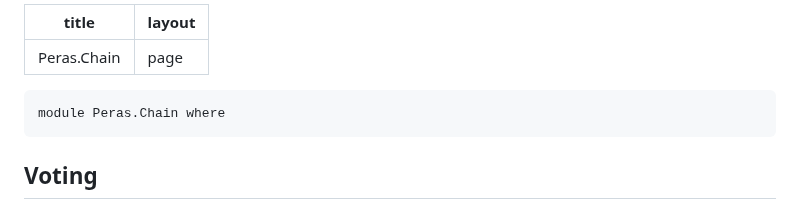
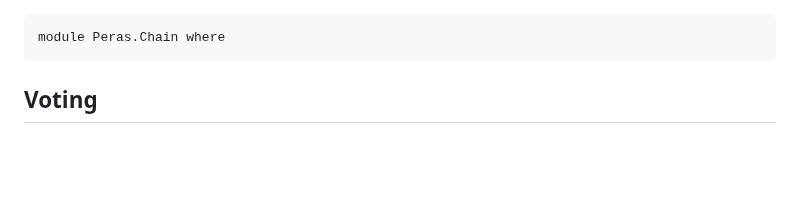
Before and after one commit to input-output-hk/peras-design, a Markdown page: src/Peras/Chain.lagda.md, the part around the change. Drawn GitHub-style; blank space fills up the shorter version.

````diff
--- a/src/Peras/Chain.lagda.md
+++ b/src/Peras/Chain.lagda.md
@@ -1,8 +1,3 @@
----
-title: Peras.Chain
-layout: page
----
-
 ```agda
 module Peras.Chain where
 ```
````
Also changed, not shown: src/Peras/Block.lagda.md (added, +123 -0 lines), src/Peras/SmallStep.lagda.md (+0 -5 lines).
